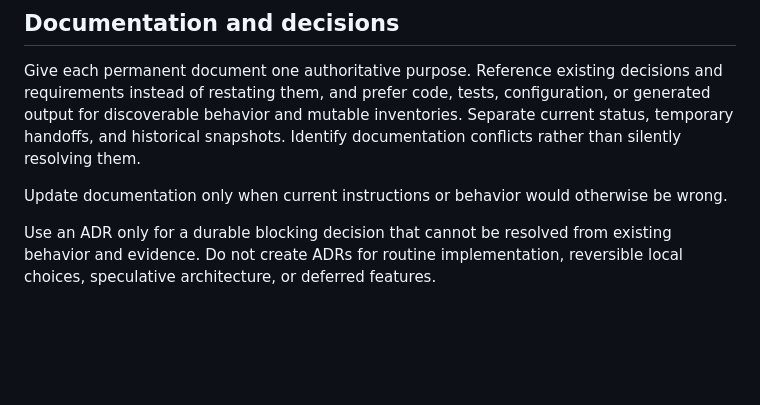
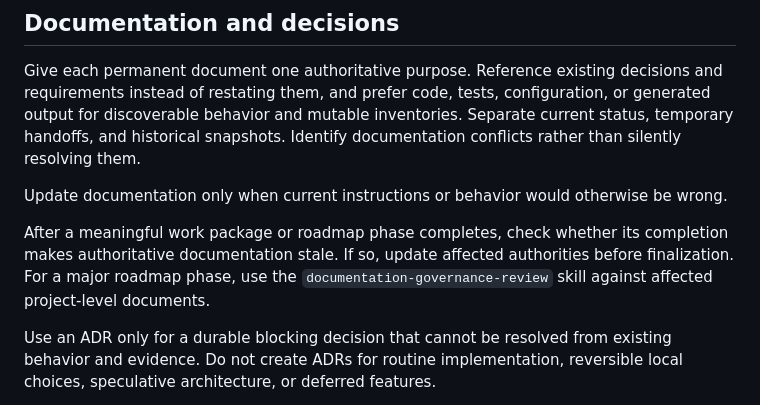
Before and after one commit to epmelito/SaltBytes, a Markdown page: AGENTS.md, the part around the change. Drawn GitHub-style; blank space fills up the shorter version.

Commit message:
Trigger documentation review after completed work (#152)

```diff
--- a/AGENTS.md
+++ b/AGENTS.md
@@ -96,6 +96,11 @@ snapshots. Identify documentation conflicts rather than silently resolving them.
 Update documentation only when current instructions or behavior would otherwise
 be wrong.
 
+After a meaningful work package or roadmap phase completes, check whether its
+completion makes authoritative documentation stale. If so, update affected
+authorities before finalization. For a major roadmap phase, use the
+`documentation-governance-review` skill against affected project-level documents.
+
 Use an ADR only for a durable blocking decision that cannot be resolved from
 existing behavior and evidence. Do not create ADRs for routine implementation,
 reversible local choices, speculative architecture, or deferred features.
```
Also changed, not shown: 1 other file.
